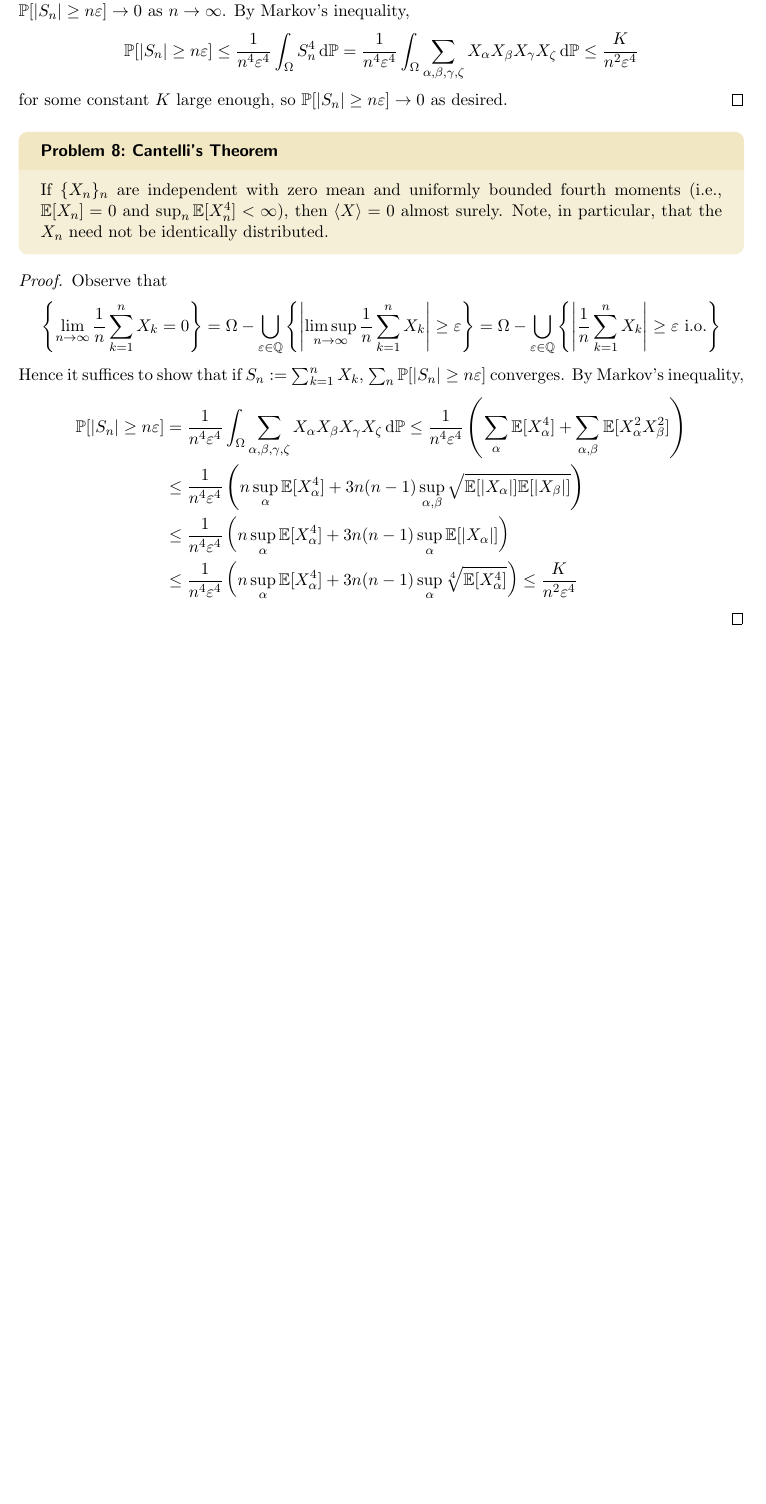
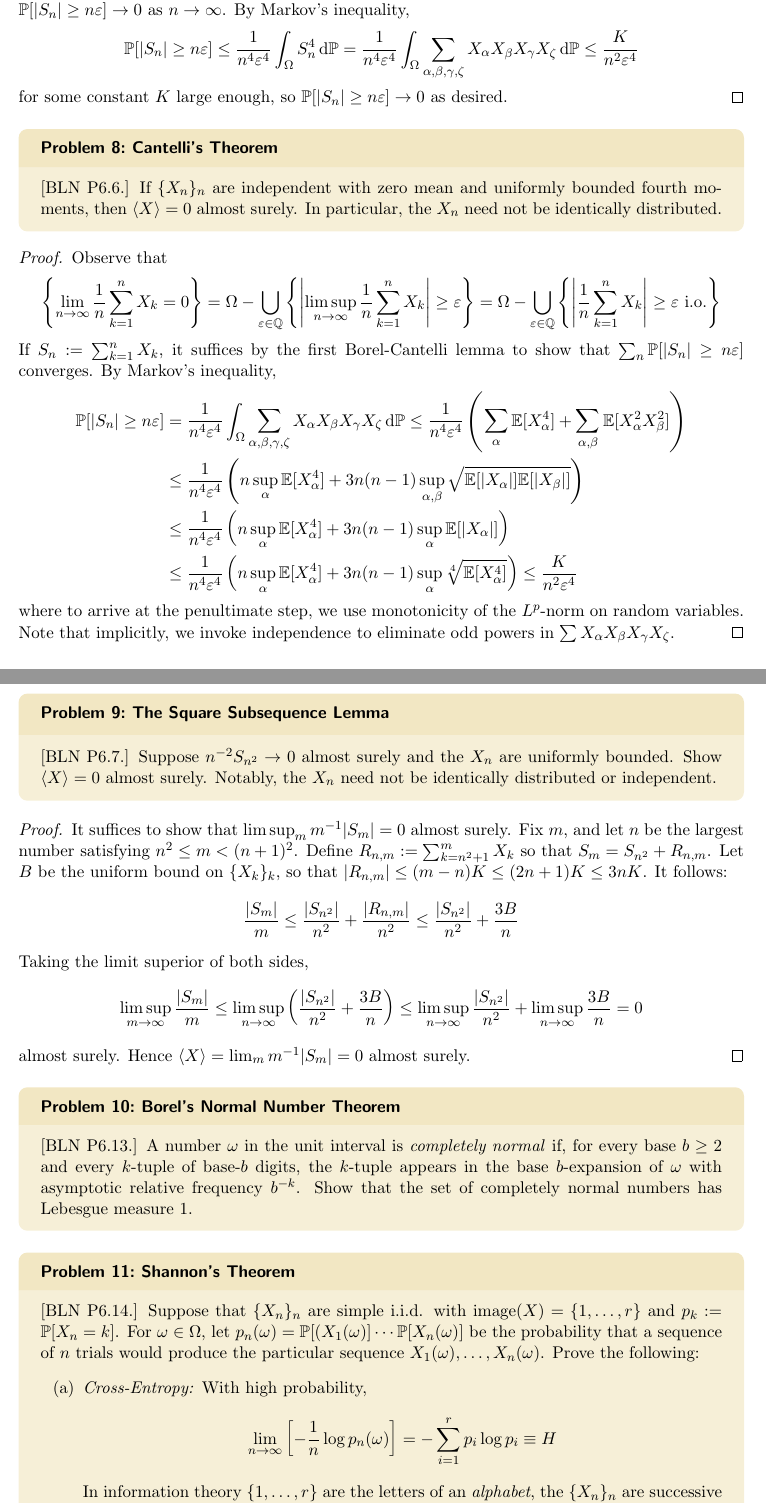
Before and after one commit to joshua-lintropic/mathematics, a LaTeX document (probability/main.tex): part of page 4 of 4 before the commit and two parts of pages 4 and 5 of 6 after it, the two joined at a grey line, cut so that both start at the same text, the shorter picture padded with empty space. Compiled offline with pdfLaTeX.

Commit message:
square subsequence lemma

```diff
--- a/probability/main.tex
+++ b/probability/main.tex
@@ -203,7 +203,7 @@ Convention: \emph{independence} will be taken to imply \emph{pairwise-independen
 
 
 \begin{problem}{Cantelli's Theorem}*
-    If \(\{X_n\}_n\) are independent with zero mean and uniformly bounded fourth moments (i.e., \(\bb{E}[X_n] = 0\) and \(\sup_n \bb{E}[X_n^4] < \infty\)), then \(\ev{X} = 0\) almost surely. Note, in particular, that the \(X_n\) need not be identically distributed.
+    [BLN P6.6.] If \(\{X_n\}_n\) are independent with zero mean and uniformly bounded fourth moments, then \(\ev{X} = 0\) almost surely. In particular, the \(X_n\) need not be identically distributed.
 \end{problem}
 
 \begin{proof}
@@ -213,7 +213,7 @@ Convention: \emph{independence} will be taken to imply \emph{pairwise-independen
         = \Omega - \bigcup_{\varepsilon \in \bb{Q}} \left\{ \left| \limsup_{n \to \infty} \frac{1}{n} \sum_{k=1}^n X_k \right| \geq \varepsilon \right\}
         = \Omega - \bigcup_{\varepsilon \in \bb{Q}} \left\{ \left| \frac{1}{n} \sum_{k=1}^n X_k \right| \geq \varepsilon \text{ i.o.} \right\}
     \]
-    Hence it suffices to show that if \(S_n := \sum_{k=1}^n X_k\), \(\sum_n \bb{P}[|S_n| \geq n \varepsilon]\) converges. By Markov's inequality,
+    If \(S_n := \sum_{k=1}^n X_k\), it suffices by the first Borel-Cantelli lemma to show that \(\sum_n \bb{P}[|S_n| \geq n \varepsilon]\) converges. By Markov's inequality,
     \begin{align*}
         \bb{P}[|S_n| \geq n \varepsilon]
         &= \frac{1}{n^4 \varepsilon^4} \int_{\Omega} \sum_{\alpha, \beta, \gamma, \zeta} X_\alpha X_\beta X_\gamma X_\zeta \, \mr{d}\bb{P}
@@ -223,5 +223,44 @@ Convention: \emph{independence} will be taken to imply \emph{pairwise-independen
         &\leq \frac{1}{n^4 \varepsilon^4} \left(n \sup_\alpha \bb{E}[X_\alpha^4] + 3n(n-1) \sup_\alpha \sqrt[4]{\bb{E}[X_\alpha^4]} \right)
         \leq \frac{K}{n^2 \varepsilon^4}
     \end{align*}
+    where to arrive at the penultimate step, we use monotonicity of the \(L^p\)-norm on random variables. Note that implicitly, we invoke independence to eliminate odd powers in \(\sum X_\alpha X_\beta X_\gamma X_\zeta\).
 \end{proof}
 
+
+\begin{problem}{The Square Subsequence Lemma}*
+    [BLN P6.7.] Suppose \(n^{-2} S_{n^2} \to 0\) almost surely and the \(X_n\) are uniformly bounded. Show \(\ev{X} = 0\) almost surely. Notably, the \(X_n\) need not be identically distributed or independent.
+\end{problem}
+
+\begin{proof}
+    It suffices to show that \(\limsup_m m^{-1} |S_m| = 0\) almost surely. Fix \(m\), and let \(n\) be the largest number satisfying \(n^2 \leq m < (n+1)^2\). Define \(R_{n,m} := \sum_{k=n^2+1}^m X_k\) so that \(S_m = S_{n^2} + R_{n,m}\). Let \(B\) be the uniform bound on \(\{X_k\}_k\), so that \(|R_{n,m}| \leq (m-n) K \leq (2n+1) K \leq 3nK\). It follows:
+    \[
+        \frac{|S_m|}{m} \leq \frac{|S_{n^2}|}{n^2} + \frac{|R_{n,m}|}{n^2} \leq \frac{|S_{n^2}|}{n^2} + \frac{3B}{n}
+    \]
+    Taking the limit superior of both sides,
+    \[
+        \limsup_{m \to \infty} \frac{|S_m|}{m}
+        \leq \limsup_{n \to \infty} \left( \frac{|S_{n^2}|}{n^2} + \frac{3B}{n} \right)
+        \leq \limsup_{n \to \infty} \frac{|S_{n^2}|}{n^2} + \limsup_{n \to \infty} \frac{3B}{n}
+        = 0
+    \]
+    almost surely. Hence \(\ev{X} = \lim_m m^{-1} |S_m| = 0\) almost surely.
+\end{proof}
+
+
+\begin{problem}{Borel's Normal Number Theorem}*
+    [BLN P6.13.] A number \(\omega\) in the unit interval is \emph{completely normal} if, for every base \(b \geq 2\) and every \(k\)-tuple of base-\(b\) digits, the \(k\)-tuple appears in the base \(b\)-expansion of \(\omega\) with asymptotic relative frequency \(b^{-k}\). Show that the set of completely normal numbers has Lebesgue measure 1.
+\end{problem}
+
+
+\begin{problem}{Shannon's Theorem}*
+    [BLN P6.14.] Suppose that \(\{X_n\}_n\) are simple i.i.d. with \(\text{image}(X) = \{1, \dots, r\}\) and \(p_k := \bb{P}[X_n = k]\). For \(\omega \in \Omega\), let \(p_n(\omega) = \bb{P}[(X_1(\omega)] \cdots \bb{P}[X_n(\omega)]\) be the probability that a sequence of \(n\) trials would produce the particular sequence \(X_1(\omega), \dots, X_n(\omega)\). Prove the following:
+    \begin{enumerate}[(a)]
+        \itemsep0em
+        \item \emph{Cross-Entropy:} With high probability,
+        \[
+            \lim_{n \to \infty} \left[ - \frac{1}{n} \log p_n(\omega) \right] = - \sum_{i=1}^r p_i \log p_i \equiv H
+        \]
+        In information theory \(\{1, \dots, r\}\) are the letters of an \emph{alphabet}, the \(\{X_n\}_n\) are successive letters produced by an information \emph{source}, and \(H\) is the \emph{entropy} of the source.
+        \item \emph{Asymptotic Equipartition Property:} For large enough \(n\) there is a probability exceeding \(1 - \varepsilon\) that the probability \(p_n(\omega)\) of the observed \(n\)-long sequence, or \emph{message}, is in the range \(\exp{-n(h \pm \varepsilon)}\).
+    \end{enumerate}
+\end{problem}
@@ -228 +275,3 @@ Convention: \emph{independence} will be taken to imply \emph{pairwise-independen
+\end{problem}
+
 \end{document}
```
Also changed, not shown: probability/main.tex (12 more changed lines).
